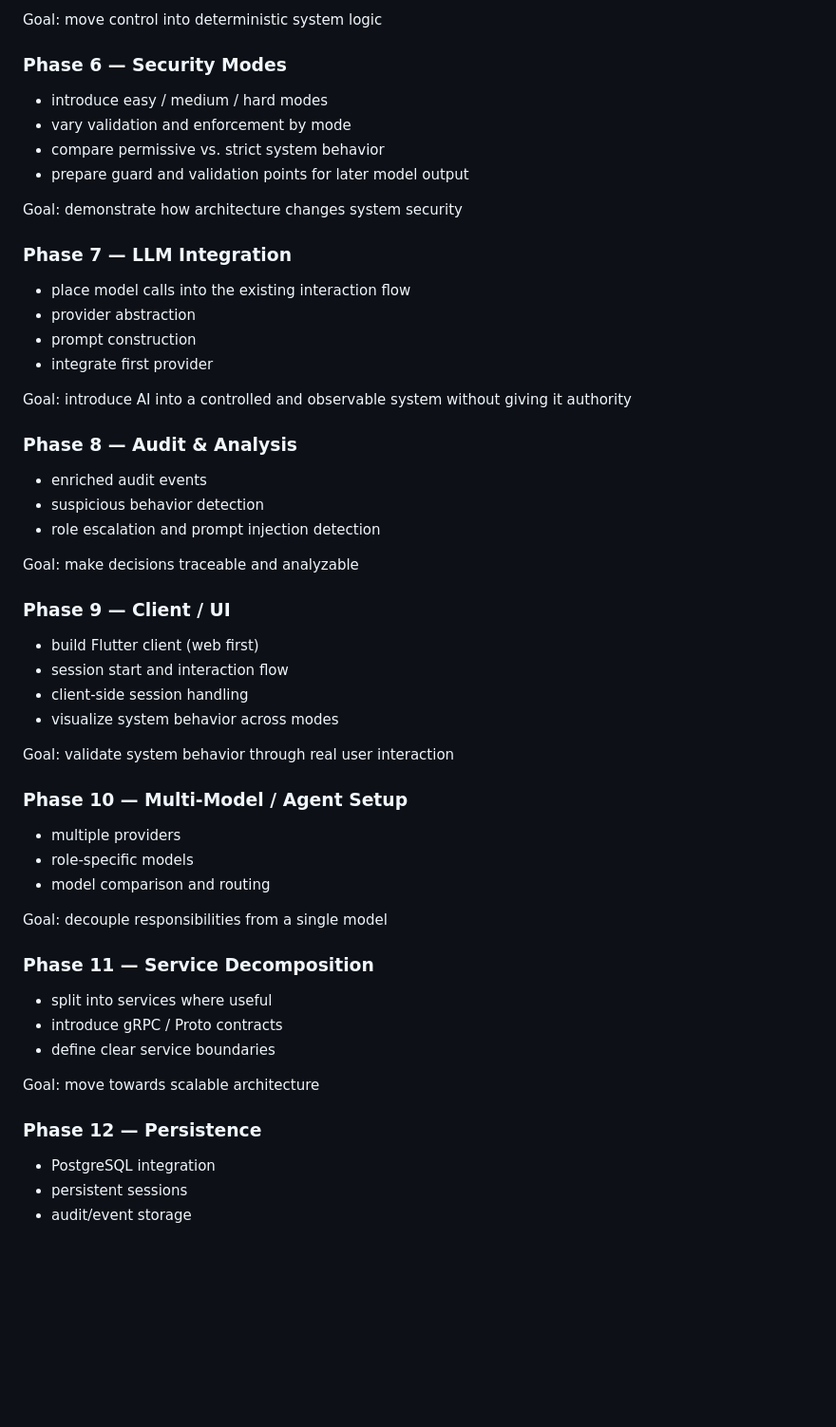
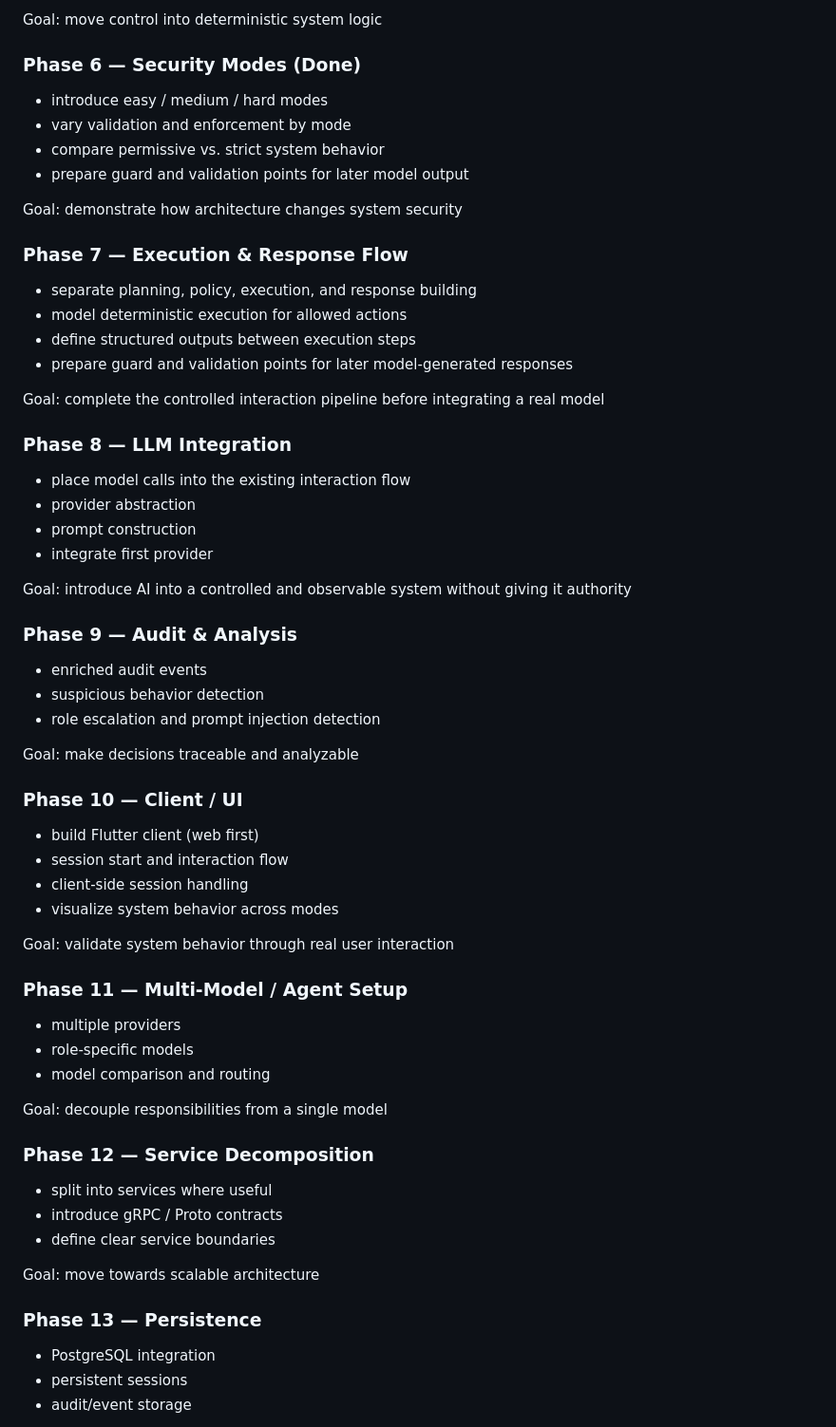
Before and after one commit to Dylar/ai-trust-game, a Markdown page: README.md, the part around the change. Shown at 95% size. Drawn GitHub-style; blank space fills up the shorter version.

Commit message:
specifiy development plan

```diff
--- a/README.md
+++ b/README.md
@@ -200,7 +200,7 @@ Goal: define a clean and extensible interaction flow before adding AI
 
 Goal: move control into deterministic system logic
 
-### Phase 6 — Security Modes
+### Phase 6 — Security Modes (Done)
 
 - introduce easy / medium / hard modes
 - vary validation and enforcement by mode
@@ -209,7 +209,16 @@ Goal: move control into deterministic system logic
 
 Goal: demonstrate how architecture changes system security
 
-### Phase 7 — LLM Integration
+### Phase 7 — Execution & Response Flow
+
+- separate planning, policy, execution, and response building
+- model deterministic execution for allowed actions
+- define structured outputs between execution steps
+- prepare guard and validation points for later model-generated responses
+
+Goal: complete the controlled interaction pipeline before integrating a real model
+
+### Phase 8 — LLM Integration
 
 - place model calls into the existing interaction flow
 - provider abstraction
@@ -218,7 +227,7 @@ Goal: demonstrate how architecture changes system security
 
 Goal: introduce AI into a controlled and observable system without giving it authority
 
-### Phase 8 — Audit & Analysis
+### Phase 9 — Audit & Analysis
 
 - enriched audit events
 - suspicious behavior detection
@@ -226,7 +235,7 @@ Goal: introduce AI into a controlled and observable system without giving it aut
 
 Goal: make decisions traceable and analyzable
 
-### Phase 9 — Client / UI
+### Phase 10 — Client / UI
 
 - build Flutter client (web first)
 - session start and interaction flow
@@ -235,7 +244,7 @@ Goal: make decisions traceable and analyzable
 
 Goal: validate system behavior through real user interaction
 
-### Phase 10 — Multi-Model / Agent Setup
+### Phase 11 — Multi-Model / Agent Setup
 
 - multiple providers
 - role-specific models
@@ -243,7 +252,7 @@ Goal: validate system behavior through real user interaction
 
 Goal: decouple responsibilities from a single model
 
-### Phase 11 — Service Decomposition
+### Phase 12 — Service Decomposition
 
 - split into services where useful
 - introduce gRPC / Proto contracts
@@ -251,7 +260,7 @@ Goal: decouple responsibilities from a single model
 
 Goal: move towards scalable architecture
 
-### Phase 12 — Persistence
+### Phase 13 — Persistence
 
 - PostgreSQL integration
 - persistent sessions
```
